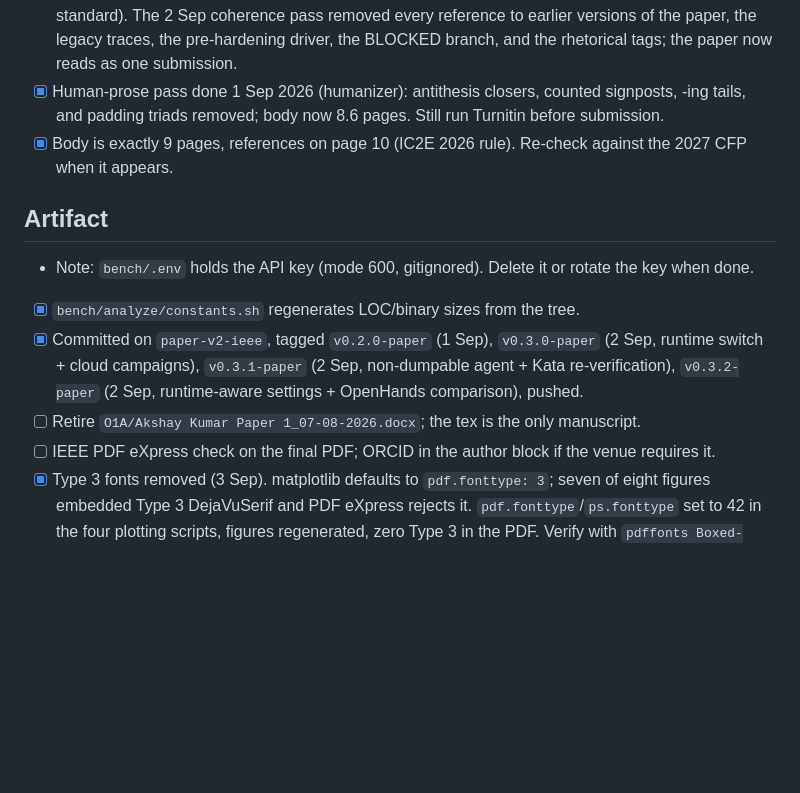
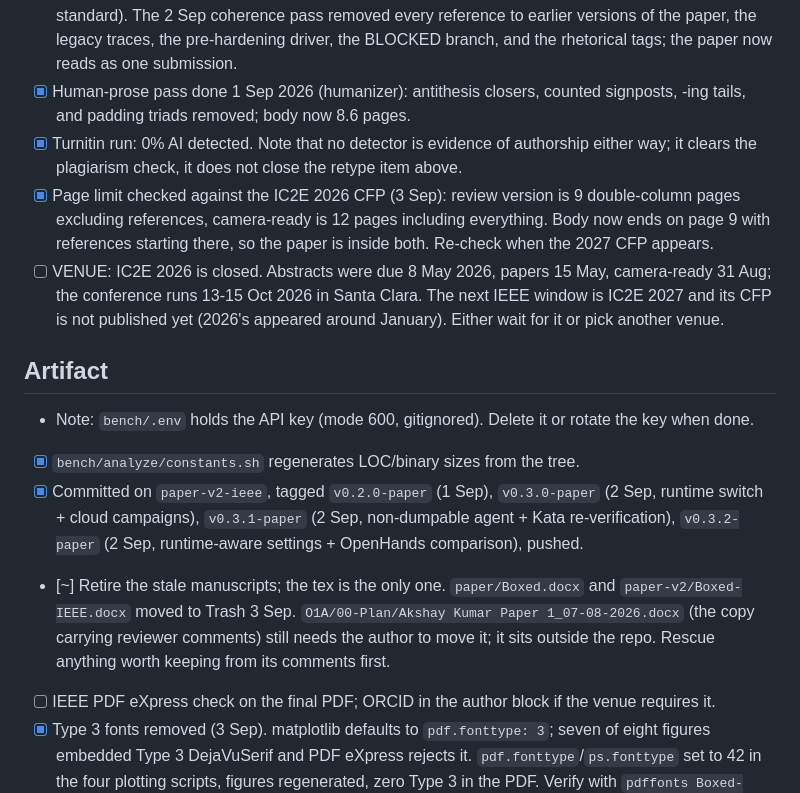
Before and after one commit to akshayaggarwal99/boxed, a Markdown page: paper-v2/SUBMISSION-BLOCKERS.md, the part around the change. GitHub-like rendering; blank space fills up the shorter version.

Commit message:
paper-v2: record Turnitin, page-limit check, and the IC2E 2026 close
Checked the IC2E 2026 CFP: review version is 9 double-column pages
excluding references, camera-ready 12 including everything. The body now
ends on page 9 with references starting there, inside both.

The 2026 cycle is over, though. Papers were due 15 May 2026 and
camera-ready 31 Aug; the conference is 13-15 Oct 2026. The next IEEE
window is IC2E 2027, whose CFP is not out.

Turnitin reports 0% AI. Retired the two stale docx copies in the repo.

Co-Authored-By: Claude Opus 5 (1M context) <noreply@anthropic.com>
Claude-Session: https://claude.ai/code/session_01SxpViLPrY1ZCdELQyKVq32

```diff
--- a/paper-v2/SUBMISSION-BLOCKERS.md
+++ b/paper-v2/SUBMISSION-BLOCKERS.md
@@ -37,14 +37,24 @@ the author.
   as-is (see research/paper-writing standard). The 2 Sep coherence pass removed every reference
   to earlier versions of the paper, the legacy traces, the pre-hardening driver, the BLOCKED
   branch, and the rhetorical tags; the paper now reads as one submission.
-- [x] Human-prose pass done 1 Sep 2026 (humanizer): antithesis closers, counted signposts, -ing tails, and padding triads removed; body now 8.6 pages. Still run Turnitin before submission.
-- [x] Body is exactly 9 pages, references on page 10 (IC2E 2026 rule). Re-check against the 2027 CFP when it appears.
+- [x] Human-prose pass done 1 Sep 2026 (humanizer): antithesis closers, counted signposts, -ing tails, and padding triads removed; body now 8.6 pages.
+- [x] Turnitin run: 0% AI detected. Note that no detector is evidence of authorship either way; it
+  clears the plagiarism check, it does not close the retype item above.
+- [x] Page limit checked against the IC2E 2026 CFP (3 Sep): review version is 9 double-column pages
+  excluding references, camera-ready is 12 pages including everything. Body now ends on page 9 with
+  references starting there, so the paper is inside both. Re-check when the 2027 CFP appears.
+- [ ] VENUE: IC2E 2026 is closed. Abstracts were due 8 May 2026, papers 15 May, camera-ready 31 Aug;
+  the conference runs 13-15 Oct 2026 in Santa Clara. The next IEEE window is IC2E 2027 and its CFP is
+  not published yet (2026's appeared around January). Either wait for it or pick another venue.
 
 ## Artifact
 - Note: `bench/.env` holds the API key (mode 600, gitignored). Delete it or rotate the key when done.
 - [x] `bench/analyze/constants.sh` regenerates LOC/binary sizes from the tree.
 - [x] Committed on `paper-v2-ieee`, tagged `v0.2.0-paper` (1 Sep), `v0.3.0-paper` (2 Sep, runtime switch + cloud campaigns), `v0.3.1-paper` (2 Sep, non-dumpable agent + Kata re-verification), `v0.3.2-paper` (2 Sep, runtime-aware settings + OpenHands comparison), pushed.
-- [ ] Retire `O1A/Akshay Kumar Paper 1_07-08-2026.docx`; the tex is the only manuscript.
+- [~] Retire the stale manuscripts; the tex is the only one. `paper/Boxed.docx` and
+  `paper-v2/Boxed-IEEE.docx` moved to Trash 3 Sep. `O1A/00-Plan/Akshay Kumar Paper 1_07-08-2026.docx`
+  (the copy carrying reviewer comments) still needs the author to move it; it sits outside the repo.
+  Rescue anything worth keeping from its comments first.
 - [ ] IEEE PDF eXpress check on the final PDF; ORCID in the author block if the venue requires it.
 - [x] Type 3 fonts removed (3 Sep). matplotlib defaults to `pdf.fonttype: 3`; seven of eight
   figures embedded Type 3 DejaVuSerif and PDF eXpress rejects it. `pdf.fonttype`/`ps.fonttype`
```
